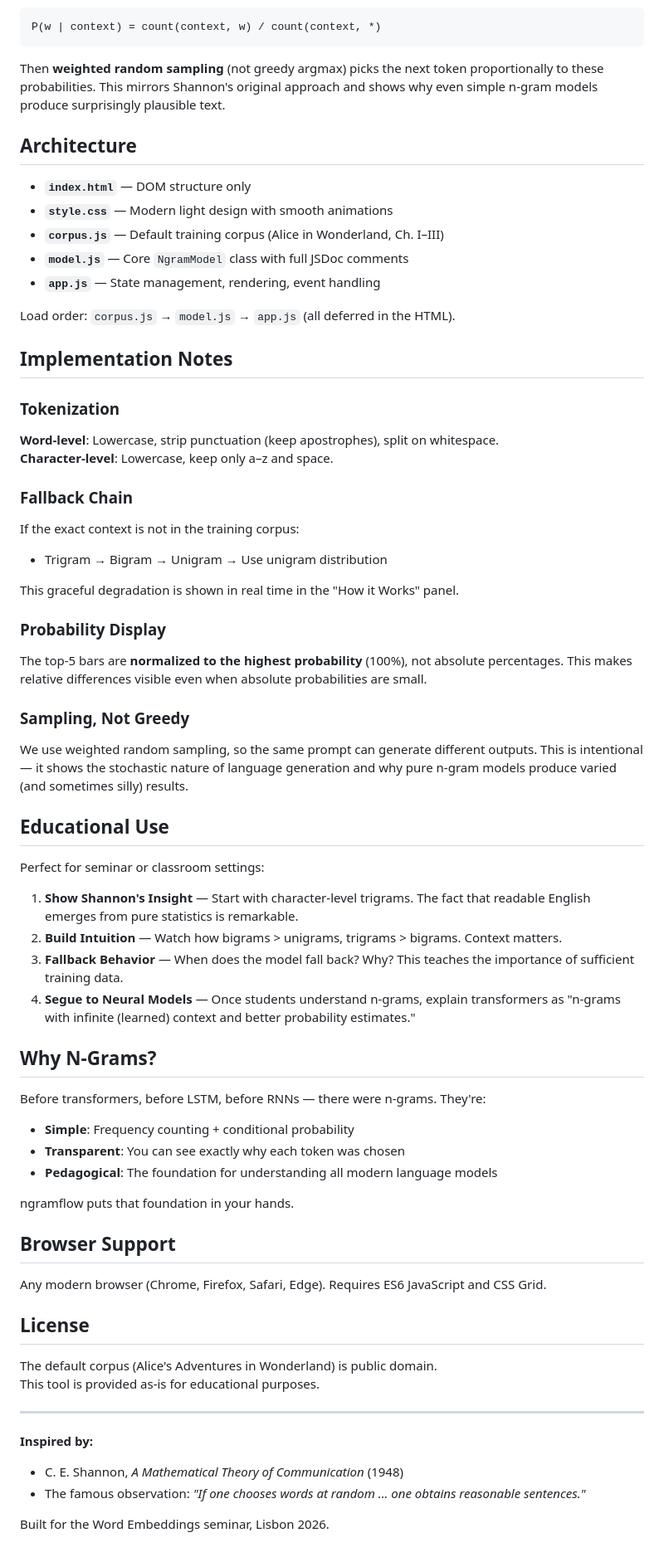
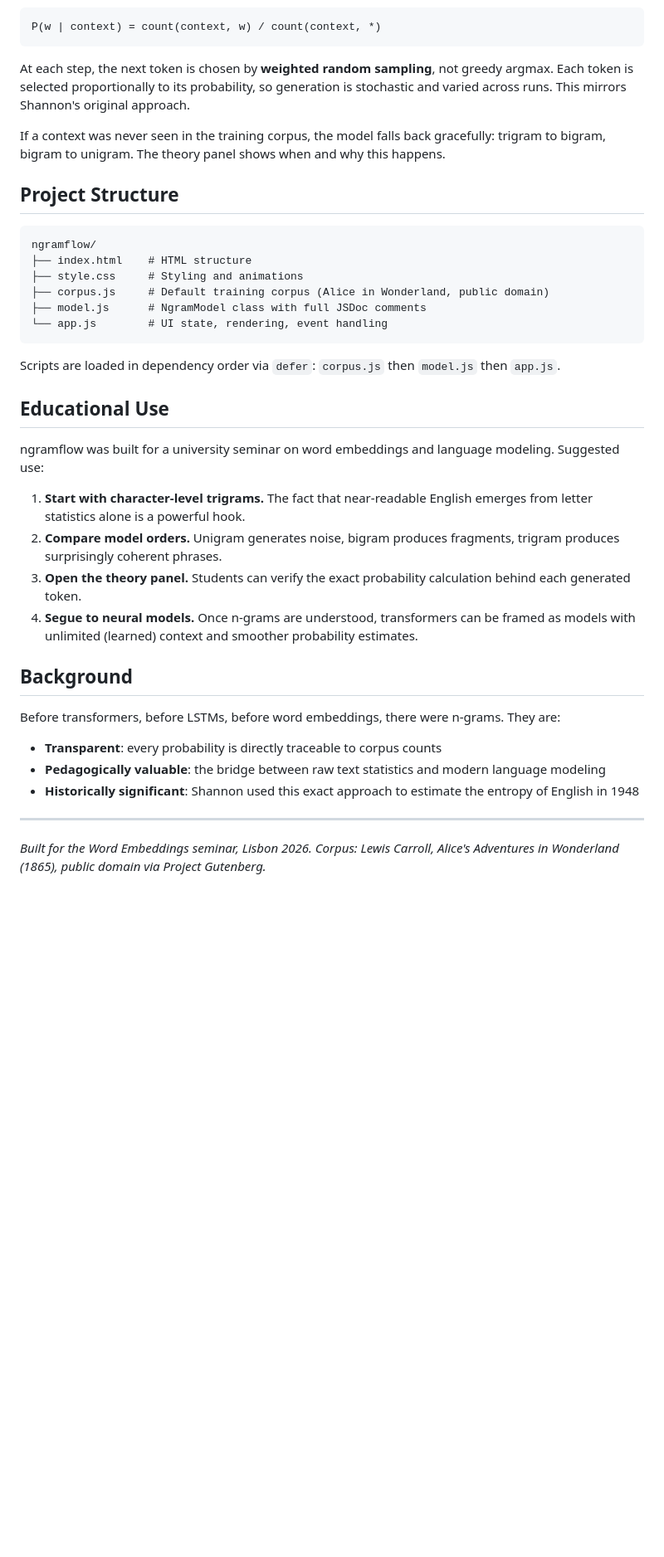
Before and after one commit to Piece-Of-Schmidt/ngramflow, a Markdown page: README.md, the part around the change printed below. Shown: that part at 83% size. Drawn GitHub-style; blank space fills up the shorter version.

````diff
--- a/README.md
+++ b/README.md
@@ -59,71 +48,41 @@ The core algorithm computes conditional probabilities from frequency tables:
 P(w | context) = count(context, w) / count(context, *)
 ```
 
-Then **weighted random sampling** (not greedy argmax) picks the next token proportionally to these probabilities. This mirrors Shannon's original approach and shows why even simple n-gram models produce surprisingly plausible text.
+At each step, the next token is chosen by **weighted random sampling**, not greedy argmax. Each token is selected proportionally to its probability, so generation is stochastic and varied across runs. This mirrors Shannon's original approach.
 
-## Architecture
+If a context was never seen in the training corpus, the model falls back gracefully: trigram to bigram, bigram to unigram. The theory panel shows when and why this happens.
 
-- **`index.html`** — DOM structure only
-- **`style.css`** — Modern light design with smooth animations
-- **`corpus.js`** — Default training corpus (Alice in Wonderland, Ch. I–III)
-- **`model.js`** — Core `NgramModel` class with full JSDoc comments
-- **`app.js`** — State management, rendering, event handling
+## Project Structure
 
-Load order: `corpus.js` → `model.js` → `app.js` (all deferred in the HTML).
+```
+ngramflow/
+├── index.html    # HTML structure
+├── style.css     # Styling and animations
+├── corpus.js     # Default training corpus (Alice in Wonderland, public domain)
+├── model.js      # NgramModel class with full JSDoc comments
+└── app.js        # UI state, rendering, event handling
+```
 
-## Implementation Notes
-
-### Tokenization
-
-**Word-level**: Lowercase, strip punctuation (keep apostrophes), split on whitespace.
-**Character-level**: Lowercase, keep only a–z and space.
-
-### Fallback Chain
-
-If the exact context is not in the training corpus:
-- Trigram → Bigram → Unigram → Use unigram distribution
-
-This graceful degradation is shown in real time in the "How it Works" panel.
-
-### Probability Display
-
-The top-5 bars are **normalized to the highest probability** (100%), not absolute percentages. This makes relative differences visible even when absolute probabilities are small.
-
-### Sampling, Not Greedy
-
-We use weighted random sampling, so the same prompt can generate different outputs. This is intentional — it shows the stochastic nature of language generation and why pure n-gram models produce varied (and sometimes silly) results.
+Scripts are loaded in dependency order via `defer`: `corpus.js` then `model.js` then `app.js`.
 
 ## Educational Use
 
-Perfect for seminar or classroom settings:
+ngramflow was built for a university seminar on word embeddings and language modeling. Suggested use:
 
-1. **Show Shannon's Insight** — Start with character-level trigrams. The fact that readable English emerges from pure statistics is remarkable.
-2. **Build Intuition** — Watch how bigrams > unigrams, trigrams > bigrams. Context matters.
-3. **Fallback Behavior** — When does the model fall back? Why? This teaches the importance of sufficient training data.
-4. **Segue to Neural Models** — Once students understand n-grams, explain transformers as "n-grams with infinite (learned) context and better probability estimates."
+1. **Start with character-level trigrams.** The fact that near-readable English emerges from letter statistics alone is a powerful hook.
+2. **Compare model orders.** Unigram generates noise, bigram produces fragments, trigram produces surprisingly coherent phrases.
+3. **Open the theory panel.** Students can verify the exact probability calculation behind each generated token.
+4. **Segue to neural models.** Once n-grams are understood, transformers can be framed as models with unlimited (learned) context and smoother probability estimates.
 
-## Why N-Grams?
+## Background
 
-Before transformers, before LSTM, before RNNs — there were n-grams. They're:
-- **Simple**: Frequency counting + conditional probability
-- **Transparent**: You can see exactly why each token was chosen
-- **Pedagogical**: The foundation for understanding all modern language models
+Before transformers, before LSTMs, before word embeddings, there were n-grams. They are:
 
-ngramflow puts that foundation in your hands.
-
-## Browser Support
-
-Any modern browser (Chrome, Firefox, Safari, Edge). Requires ES6 JavaScript and CSS Grid.
-
-## License
-
-The default corpus (Alice's Adventures in Wonderland) is public domain.
-This tool is provided as-is for educational purposes.
+- **Transparent**: every probability is directly traceable to corpus counts
+- **Pedagogically valuable**: the bridge between raw text statistics and modern language modeling
+- **Historically significant**: Shannon used this exact approach to estimate the entropy of English in 1948
 
 ---
 
-**Inspired by:**
-- C. E. Shannon, *A Mathematical Theory of Communication* (1948)
-- The famous observation: *"If one chooses words at random ... one obtains reasonable sentences."*
-
-Built for the Word Embeddings seminar, Lisbon 2026.
+*Built for the Word Embeddings seminar, Lisbon 2026.*
+*Corpus: Lewis Carroll, Alice's Adventures in Wonderland (1865), public domain via Project Gutenberg.*
````
Also changed, not shown: other parts of README.md (+23 -34 lines), images/screenshot1.png (added), images/screenshot2.png (added).
